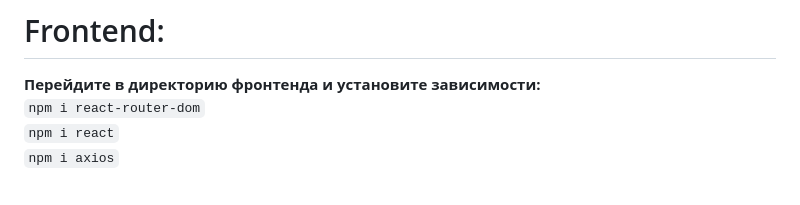
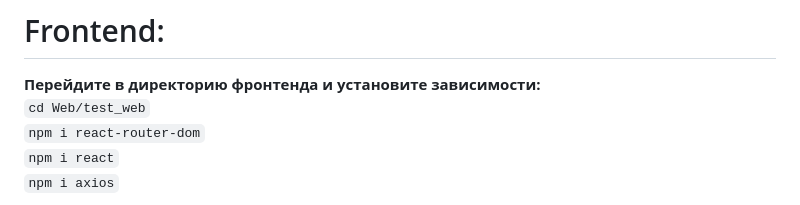
Before and after one commit to Exponentik/test_.NET, a Markdown page: README.md, the part around the change. Rendered like a GitHub page.

```diff
--- a/README.md
+++ b/README.md
@@ -25,6 +25,7 @@ __Запустите сервисы:__
 
 # Frontend:
 __Перейдите в директорию фронтенда и установите зависимости:__
+`cd Web/test_web`
 `npm i react-router-dom`
 `npm i react`
 `npm i axios`
```
